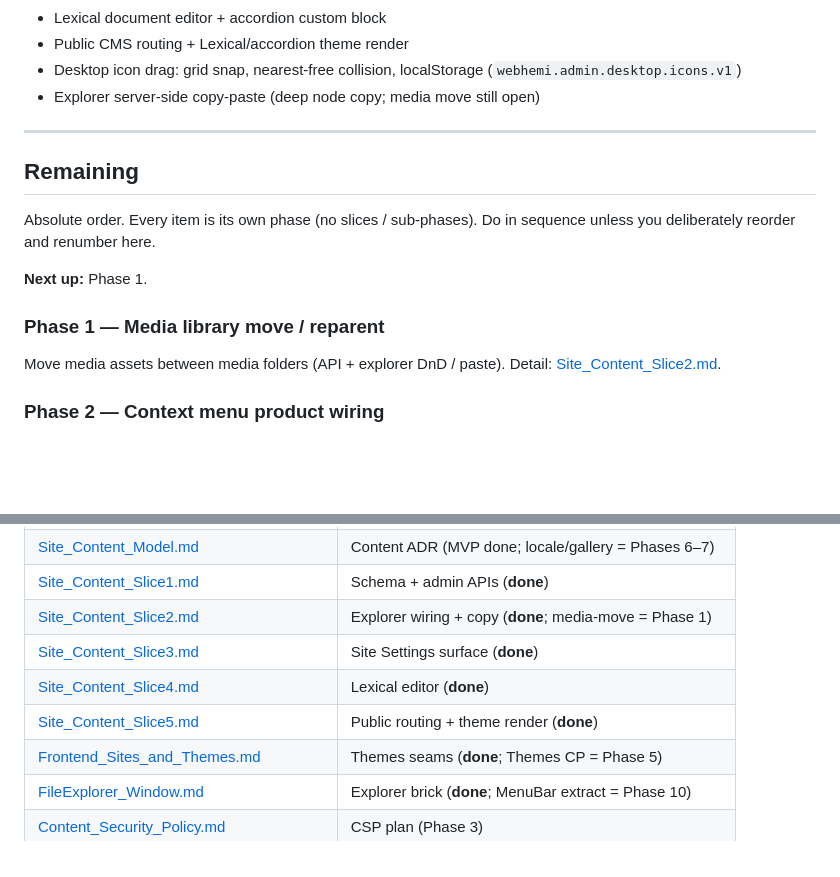
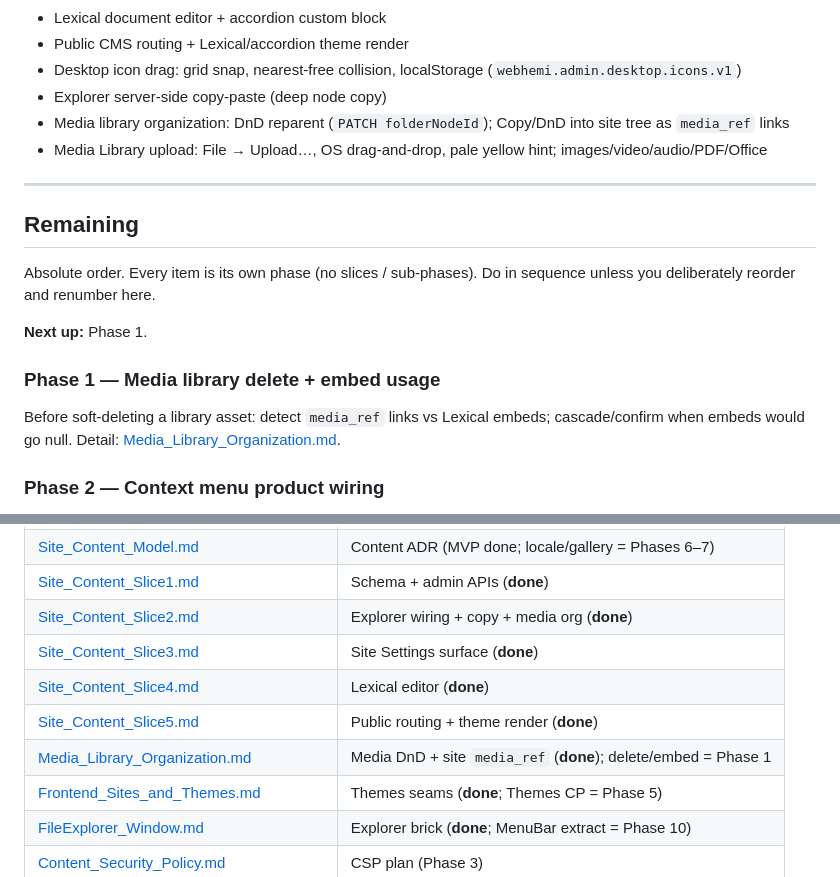
Before and after one commit to Gixx/WebHemi, a Markdown page: docs/plan/CURRENT.md, 2 parts joined by grey strips. Rendered like a GitHub page; blank space fills up the shorter version.

Commit message:
docs: Record media library organization and upload in CURRENT.

```diff
--- a/docs/plan/CURRENT.md
+++ b/docs/plan/CURRENT.md
@@ -33,7 +33,9 @@
 - Lexical document editor + accordion custom block
 - Public CMS routing + Lexical/accordion theme render
 - Desktop icon drag: grid snap, nearest-free collision, localStorage (`webhemi.admin.desktop.icons.v1`)
-- Explorer server-side copy-paste (deep node copy; media move still open)
+- Explorer server-side copy-paste (deep node copy)
+- Media library organization: DnD reparent (`PATCH folderNodeId`); Copy/DnD into site tree as `media_ref` links
+- Media Library upload: File → Upload…, OS drag-and-drop, pale yellow hint; images/video/audio/PDF/Office
 
 ---
 
@@ -43,9 +45,9 @@ Absolute order. Every item is its own phase (no slices / sub-phases). Do in sequ
 
 **Next up:** Phase 1.
 
-### Phase 1 — Media library move / reparent
+### Phase 1 — Media library delete + embed usage
 
-Move media assets between media folders (API + explorer DnD / paste). Detail: [Site_Content_Slice2.md](./Site_Content_Slice2.md).
+Before soft-deleting a library asset: detect `media_ref` links vs Lexical embeds; cascade/confirm when embeds would go null. Detail: [Media_Library_Organization.md](./Media_Library_Organization.md).
 
 ### Phase 2 — Context menu product wiring
 
@@ -120,10 +122,11 @@ Next.js + Payload outline; consume `@webhemi/ui`. Not blocking PHP admin work. D
 | [Protected_Main_Base_Guards.md](./Protected_Main_Base_Guards.md) | `is_protected` guards (**done**) |
 | [Site_Content_Model.md](./Site_Content_Model.md) | Content ADR (MVP done; locale/gallery = Phases 6–7) |
 | [Site_Content_Slice1.md](./Site_Content_Slice1.md) | Schema + admin APIs (**done**) |
-| [Site_Content_Slice2.md](./Site_Content_Slice2.md) | Explorer wiring + copy (**done**; media-move = Phase 1) |
+| [Site_Content_Slice2.md](./Site_Content_Slice2.md) | Explorer wiring + copy + media org (**done**) |
 | [Site_Content_Slice3.md](./Site_Content_Slice3.md) | Site Settings surface (**done**) |
 | [Site_Content_Slice4.md](./Site_Content_Slice4.md) | Lexical editor (**done**) |
 | [Site_Content_Slice5.md](./Site_Content_Slice5.md) | Public routing + theme render (**done**) |
+| [Media_Library_Organization.md](./Media_Library_Organization.md) | Media DnD + site `media_ref` (**done**); delete/embed = Phase 1 |
 | [Frontend_Sites_and_Themes.md](./Frontend_Sites_and_Themes.md) | Themes seams (**done**; Themes CP = Phase 5) |
 | [FileExplorer_Window.md](./FileExplorer_Window.md) | Explorer brick (**done**; MenuBar extract = Phase 10) |
 | [Content_Security_Policy.md](./Content_Security_Policy.md) | CSP plan (Phase 3) |
```
Also changed, not shown: docs/plan/Media_Library_Organization.md (added, +43 -0 lines).
